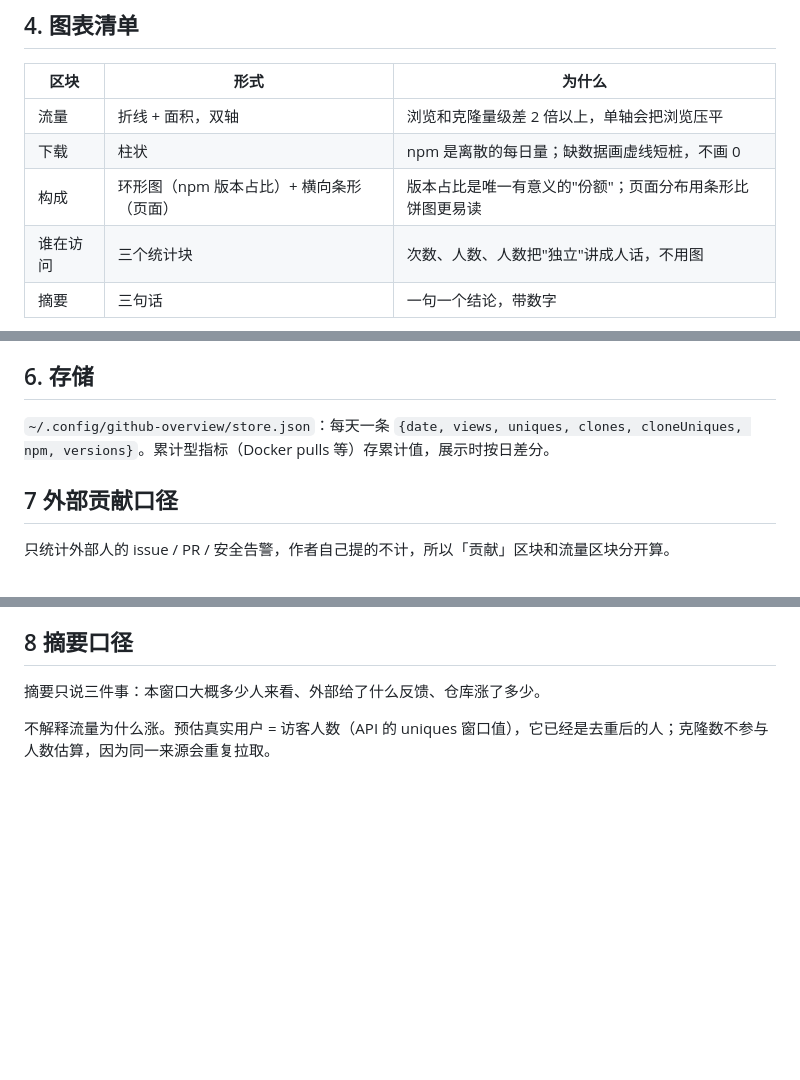
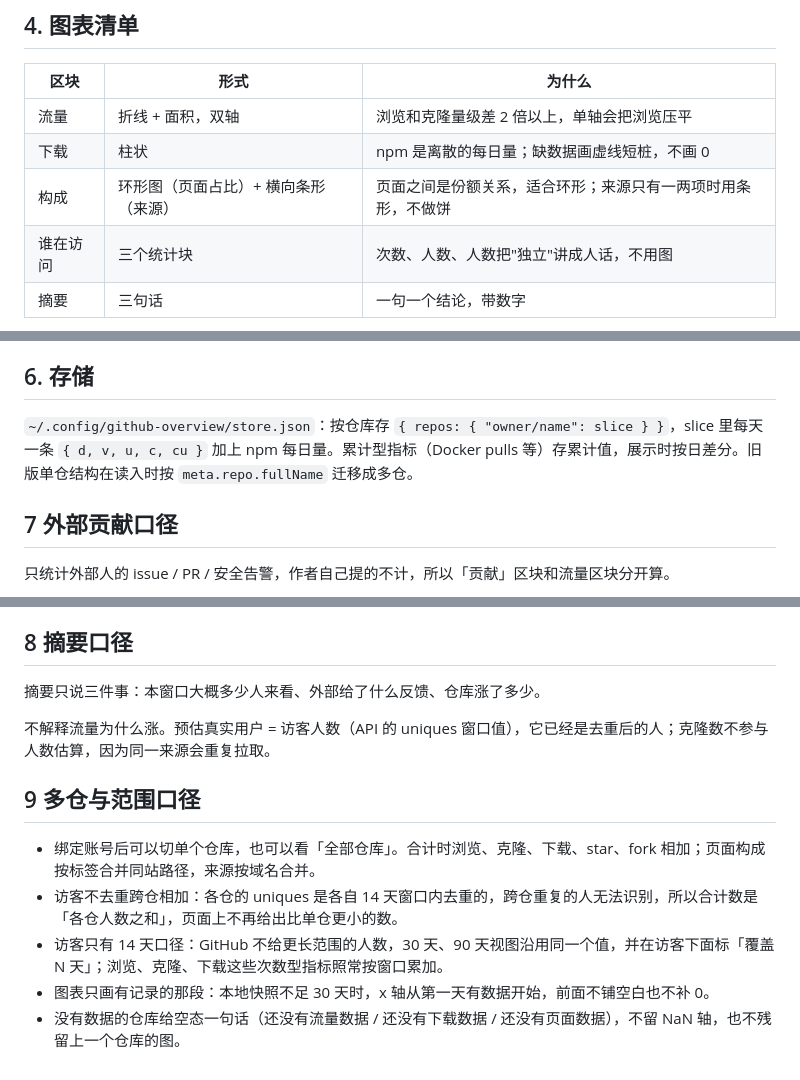
Before and after one commit to regrevia/github-overview, a Markdown page: DESIGN.md, 3 parts joined by grey strips. Rendered like a GitHub page; blank space fills up the shorter version.

```diff
--- a/DESIGN.md
+++ b/DESIGN.md
@@ -37,7 +37,7 @@ GitHub **不提供**克隆来源。界面上不假装知道，只按人均给出
 | --- | --- | --- |
 | 流量 | 折线 + 面积，双轴 | 浏览和克隆量级差 2 倍以上，单轴会把浏览压平 |
 | 下载 | 柱状 | npm 是离散的每日量；缺数据画虚线短桩，不画 0 |
-| 构成 | 环形图（npm 版本占比）+ 横向条形（页面） | 版本占比是唯一有意义的"份额"；页面分布用条形比饼图更易读 |
+| 构成 | 环形图（页面占比）+ 横向条形（来源） | 页面之间是份额关系，适合环形；来源只有一两项时用条形，不做饼 |
 | 谁在访问 | 三个统计块 | 次数、人数、人数把"独立"讲成人话，不用图 |
 | 摘要 | 三句话 | 一句一个结论，带数字 |
 
@@ -55,7 +55,7 @@ GitHub **不提供**克隆来源。界面上不假装知道，只按人均给出
 
 ## 6. 存储
 
-`~/.config/github-overview/store.json`：每天一条 `{date, views, uniques, clones, cloneUniques, npm, versions}`。累计型指标（Docker pulls 等）存累计值，展示时按日差分。
+`~/.config/github-overview/store.json`：按仓库存 `{ repos: { "owner/name": slice } }`，slice 里每天一条 `{ d, v, u, c, cu }` 加上 npm 每日量。累计型指标（Docker pulls 等）存累计值，展示时按日差分。旧版单仓结构在读入时按 `meta.repo.fullName` 迁移成多仓。
 
 ## 7 外部贡献口径
 
@@ -72,3 +72,11 @@ GitHub **不提供**克隆来源。界面上不假装知道，只按人均给出
 摘要只说三件事：本窗口大概多少人来看、外部给了什么反馈、仓库涨了多少。
 
 不解释流量为什么涨。预估真实用户 = 访客人数（API 的 uniques 窗口值），它已经是去重后的人；克隆数不参与人数估算，因为同一来源会重复拉取。
+
+## 9 多仓与范围口径
+
+- 绑定账号后可以切单个仓库，也可以看「全部仓库」。合计时浏览、克隆、下载、star、fork 相加；页面构成按标签合并同站路径，来源按域名合并。
+- 访客不去重跨仓相加：各仓的 uniques 是各自 14 天窗口内去重的，跨仓重复的人无法识别，所以合计数是「各仓人数之和」，页面上不再给出比单仓更小的数。
+- 访客只有 14 天口径：GitHub 不给更长范围的人数，30 天、90 天视图沿用同一个值，并在访客下面标「覆盖 N 天」；浏览、克隆、下载这些次数型指标照常按窗口累加。
+- 图表只画有记录的那段：本地快照不足 30 天时，x 轴从第一天有数据开始，前面不铺空白也不补 0。
+- 没有数据的仓库给空态一句话（还没有流量数据 / 还没有下载数据 / 还没有页面数据），不留 NaN 轴，也不残留上一个仓库的图。
```
Also changed, not shown: README.md (+8 -1 lines), docs/screenshot-dark.png, docs/screenshot-light.png, 7 other files.
